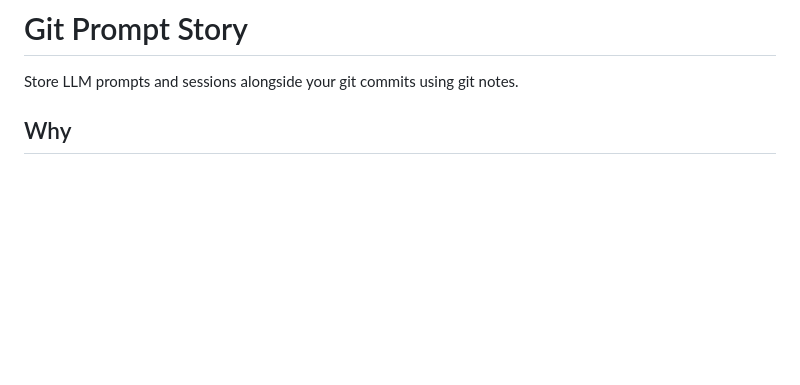
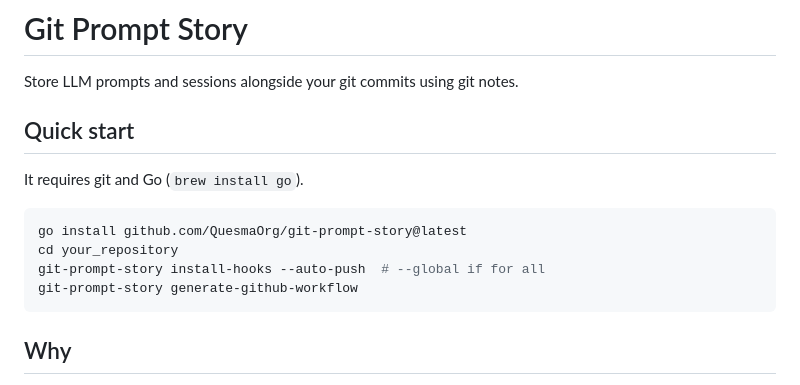
Before and after one commit to QuesmaOrg/git-prompt-story, a Markdown page: README.md, the part around one of its changes. Rendered like a GitHub page; blank space fills up the shorter version.

Commit message:
Add Quick start section to README
Included installation instructions and corrected typos in the new section.

Prompt-Story: Used Claude Code (1 user prompts) [v0.15.1]

````diff
--- a/README.md
+++ b/README.md
@@ -1,6 +1,17 @@
 # Git Prompt Story
 
 Store LLM prompts and sessions alongside your git commits using git notes.
+
+## Quick start
+
+It requires git and Go (`brew install go`).
+
+```bash
+go install github.com/QuesmaOrg/git-prompt-story@latest
+cd your_repository
+git-prompt-story install-hooks --auto-push  # --global if for all
+git-prompt-story generate-github-workflow
+```
 
 ## Why
 
````
Also changed, not shown: other parts of README.md (+1 -0 lines).
